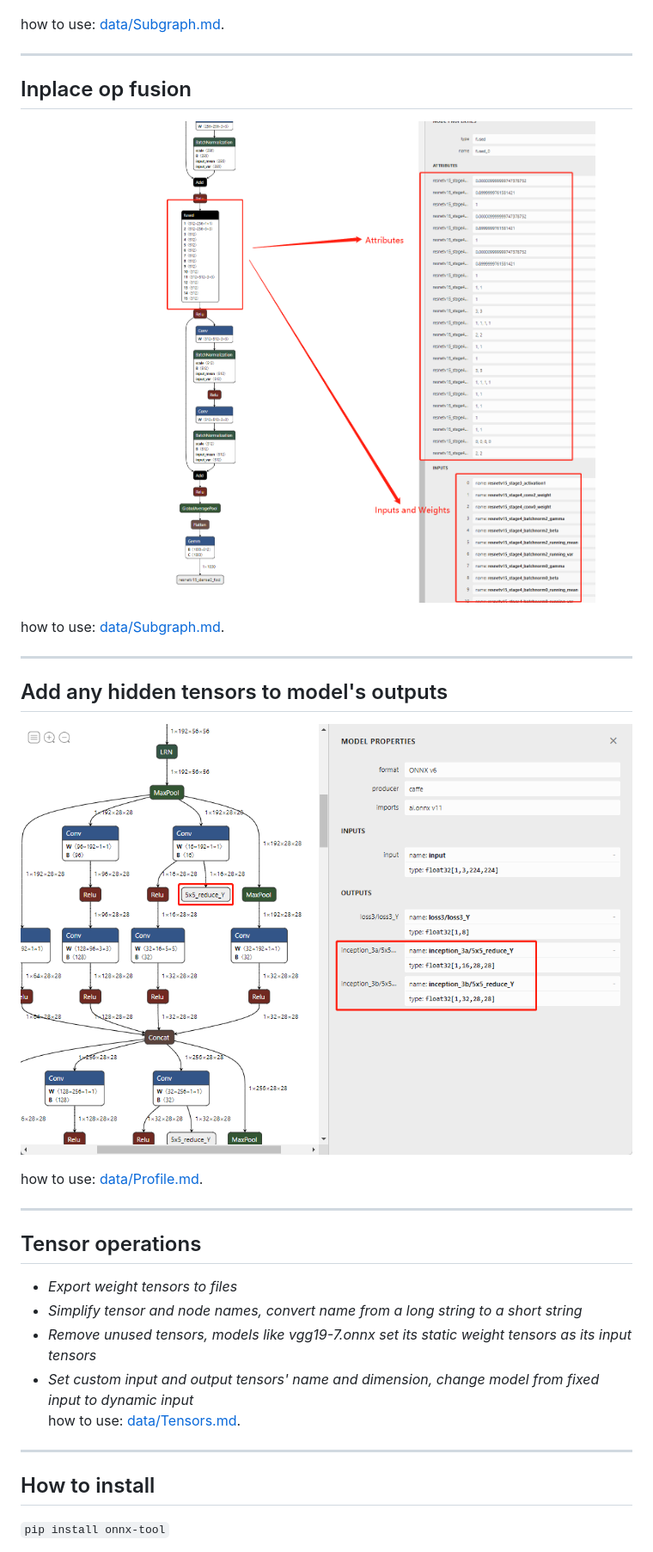
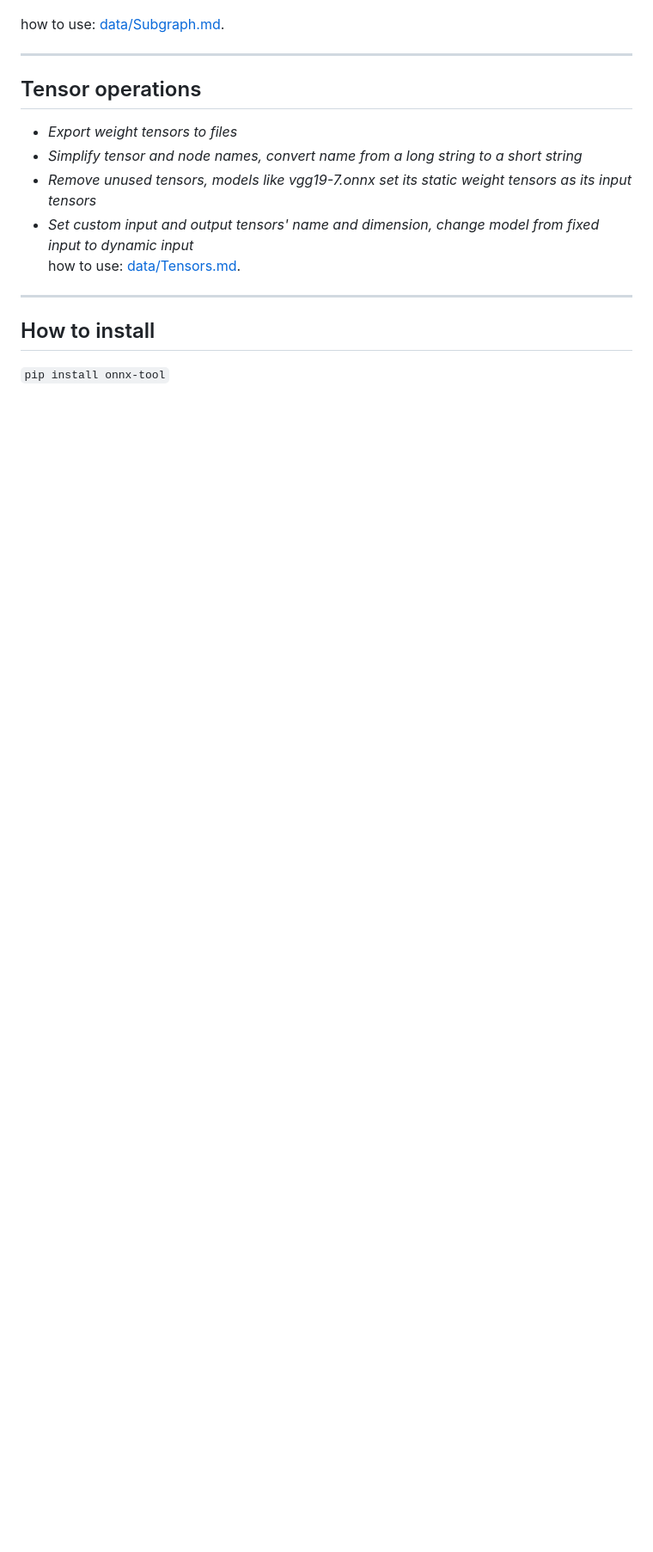
Before and after one commit to ThanatosShinji/onnx-tool, a Markdown page: README.md, the part around one of its changes. Shown at 86% size. Rendered like a GitHub page; blank space fills up the shorter version.

```diff
--- a/README.md
+++ b/README.md
@@ -77,23 +90,6 @@ how to use: [data/Subgraph.md](https://github.com/ThanatosShinji/onnx-tool/blob/
 
 ---
 
-## Inplace op fusion
-<p align="center">
-  <img src="https://raw.githubusercontent.com/ThanatosShinji/onnx-tool/main/data/resnet18_fused.png">
-</p>
-
-how to use: [data/Subgraph.md](https://github.com/ThanatosShinji/onnx-tool/blob/main/data/Subgraph.md).
-
----
-
-## Add any hidden tensors to model's outputs
-<p align="center">
-  <img src="https://raw.githubusercontent.com/ThanatosShinji/onnx-tool/main/data/add_otuput_tensors.png">
-</p>
-
-how to use: [data/Profile.md](https://github.com/ThanatosShinji/onnx-tool/blob/main/data/Profile.md).
-
----
 ## Tensor operations
 * *Export weight tensors to files*
 * *Simplify tensor and node names, convert name from a long string to a short string*
```
Also changed, not shown: other parts of README.md (+33 -20 lines), data/Profile.md (+2 -0 lines), data/layernorm_fusion.png (added), data/mha_fusion.png (added), 1 other file.
